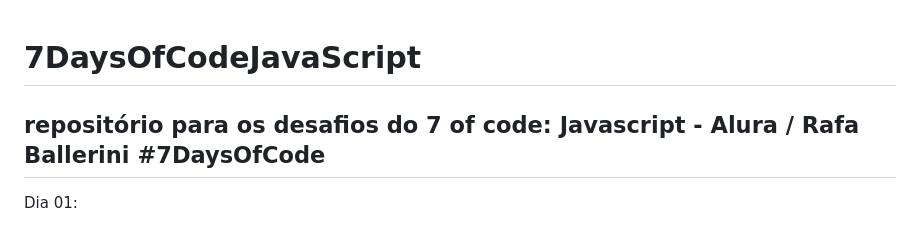
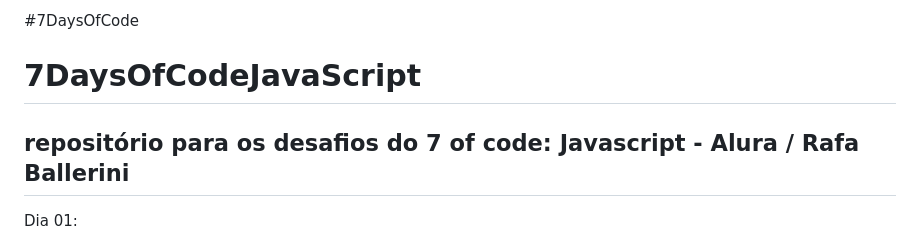
Before and after one commit to dbengp/7DaysOfCodeJavaScript, a Markdown page: README.md, the part around the change. Rendered like a GitHub page.

```diff
--- a/README.md
+++ b/README.md
@@ -1,5 +1,6 @@
+#7DaysOfCode
 # 7DaysOfCodeJavaScript
-## repositório para os desafios do 7 of code: Javascript - Alura / Rafa Ballerini #7DaysOfCode
+## repositório para os desafios do 7 of code: Javascript - Alura / Rafa Ballerini
 Dia 01:
 - "A parte mais confusa para quem está começando a aprender lógica com Javascript é a operação de igualdade entre valores. Dependendo de como você escrever o seu código, o Javascript fará uma conversão de tipo para um tipo booleano de maneira implícita (automática), e isso afetará variáveis que eram Strings, Numbers, Object, etc…." (Rafa Ballerini, Instrutora Front-End na Alura).
 - Sendo assim, a tarefa de hoje é reescrever o código abaixo de maneira que ele imprima as informações de maneira correta, que faça sentido e sem erros:
```
